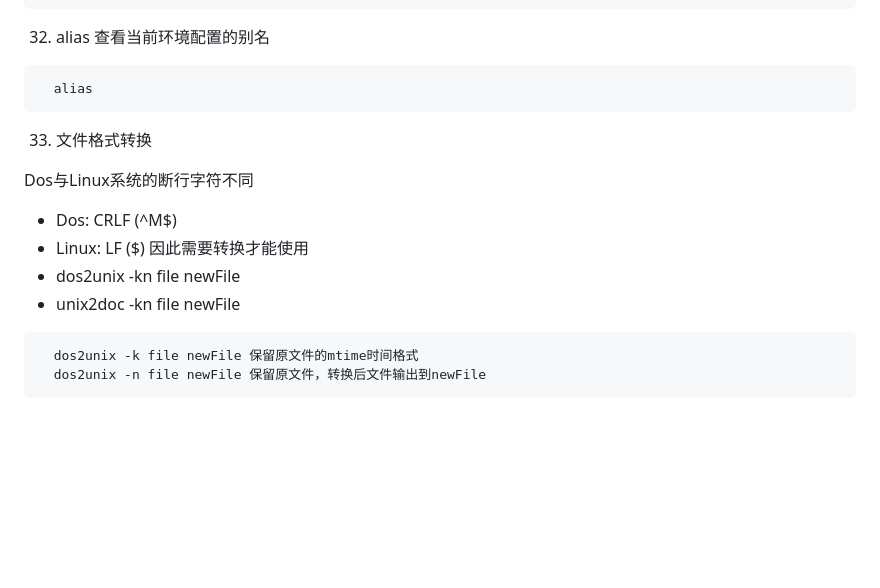
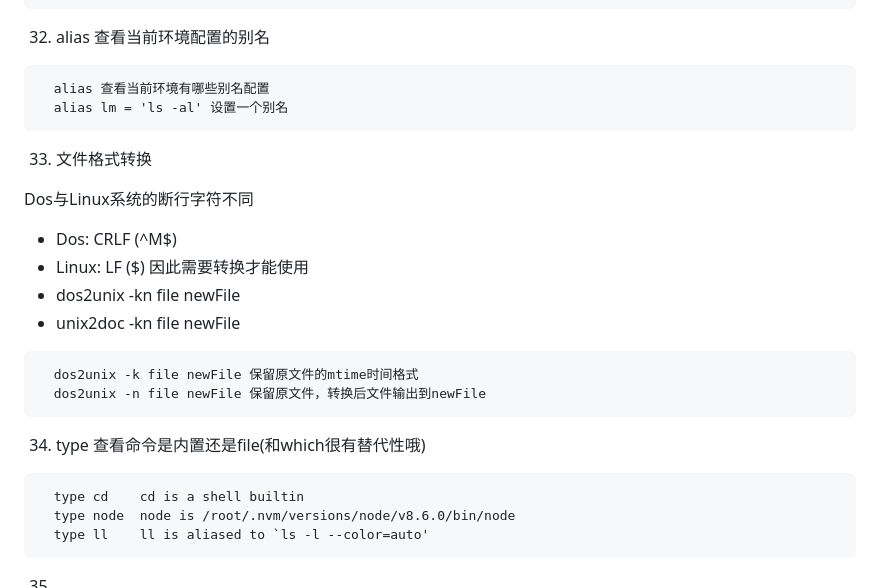
Before and after one commit to zhaozy93/blog, a Markdown page: linux/shell.md, the part around the change. Drawn GitHub-style; blank space fills up the shorter version.

````diff
--- a/linux/shell.md
+++ b/linux/shell.md
@@ -285,7 +285,8 @@ SUID
 
 32. alias 查看当前环境配置的别名
 ```
-  alias
+  alias 查看当前环境有哪些别名配置
+  alias lm = 'ls -al' 设置一个别名
 ```
 
 33. 文件格式转换
@@ -300,3 +301,12 @@ Dos与Linux系统的断行字符不同
   dos2unix -k file newFile 保留原文件的mtime时间格式
   dos2unix -n file newFile 保留原文件，转换后文件输出到newFile
 ```
+
+34. type  查看命令是内置还是file(和which很有替代性哦)
+```
+  type cd    cd is a shell builtin
+  type node  node is /root/.nvm/versions/node/v8.6.0/bin/node
+  type ll    ll is aliased to `ls -l --color=auto'
+```
+
+35.
````
Also changed, not shown: linux/鸟哥私房菜.md (+25 -0 lines), img-bed/linux26.jpeg (added).
